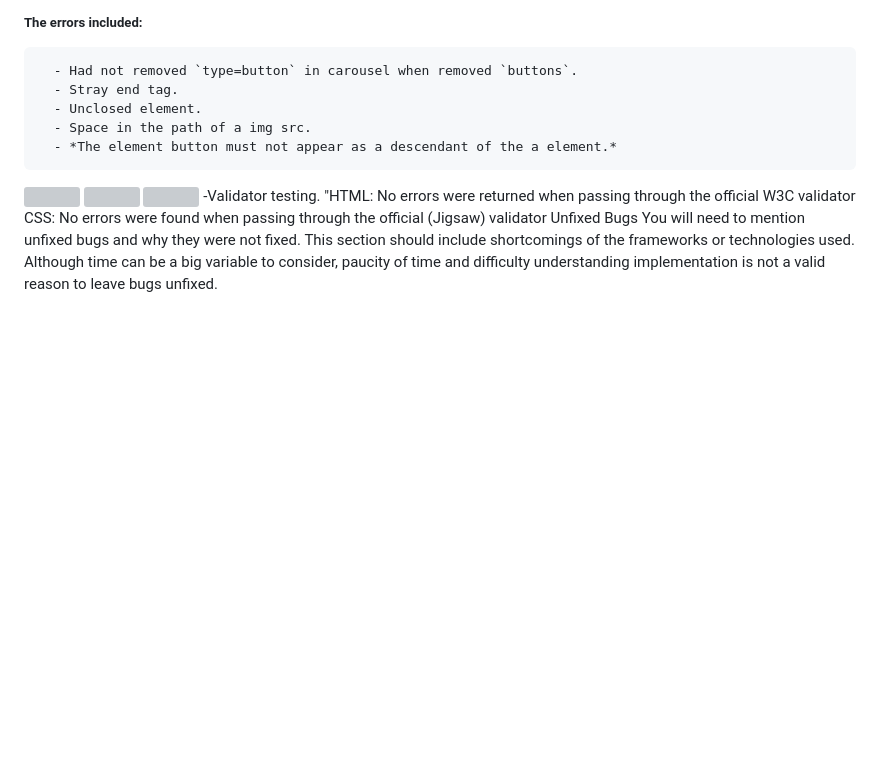
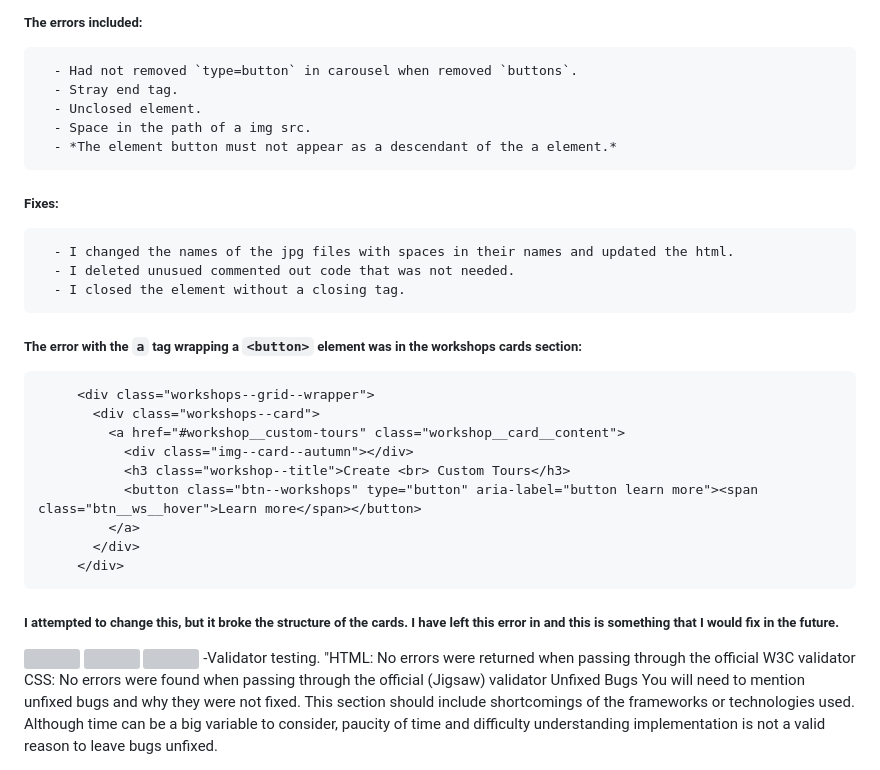
Before and after one commit to jeskodes/milestone-project-1-jesk, a Markdown page: README.md, the part around the change. GitHub-like rendering; blank space fills up the shorter version; grey boxes are pictures that could not be loaded.

````diff
--- a/README.md
+++ b/README.md
@@ -431,6 +431,27 @@ The pages were tested for responsiveness across different devices using Chrome D
       - Space in the path of a img src.
       - *The element button must not appear as a descendant of the a element.*
 
+##### Fixes:
+
+      - I changed the names of the jpg files with spaces in their names and updated the html.
+      - I deleted unusued commented out code that was not needed.
+      - I closed the element without a closing tag.
+
+ ##### The error with the `a` tag wrapping a `<button>` element was in the workshops cards section:
+
+ ```
+      <div class="workshops--grid--wrapper">
+        <div class="workshops--card">
+          <a href="#workshop__custom-tours" class="workshop__card__content">
+            <div class="img--card--autumn"></div>
+            <h3 class="workshop--title">Create <br> Custom Tours</h3>
+            <button class="btn--workshops" type="button" aria-label="button learn more"><span class="btn__ws__hover">Learn more</span></button>
+          </a>
+        </div>
+      </div>
+```
+##### I attempted to change this, but it broke the structure of the cards. I have left this error in and this is something that I would fix in the future.
+
 
 ![]()
 ![]()
````
